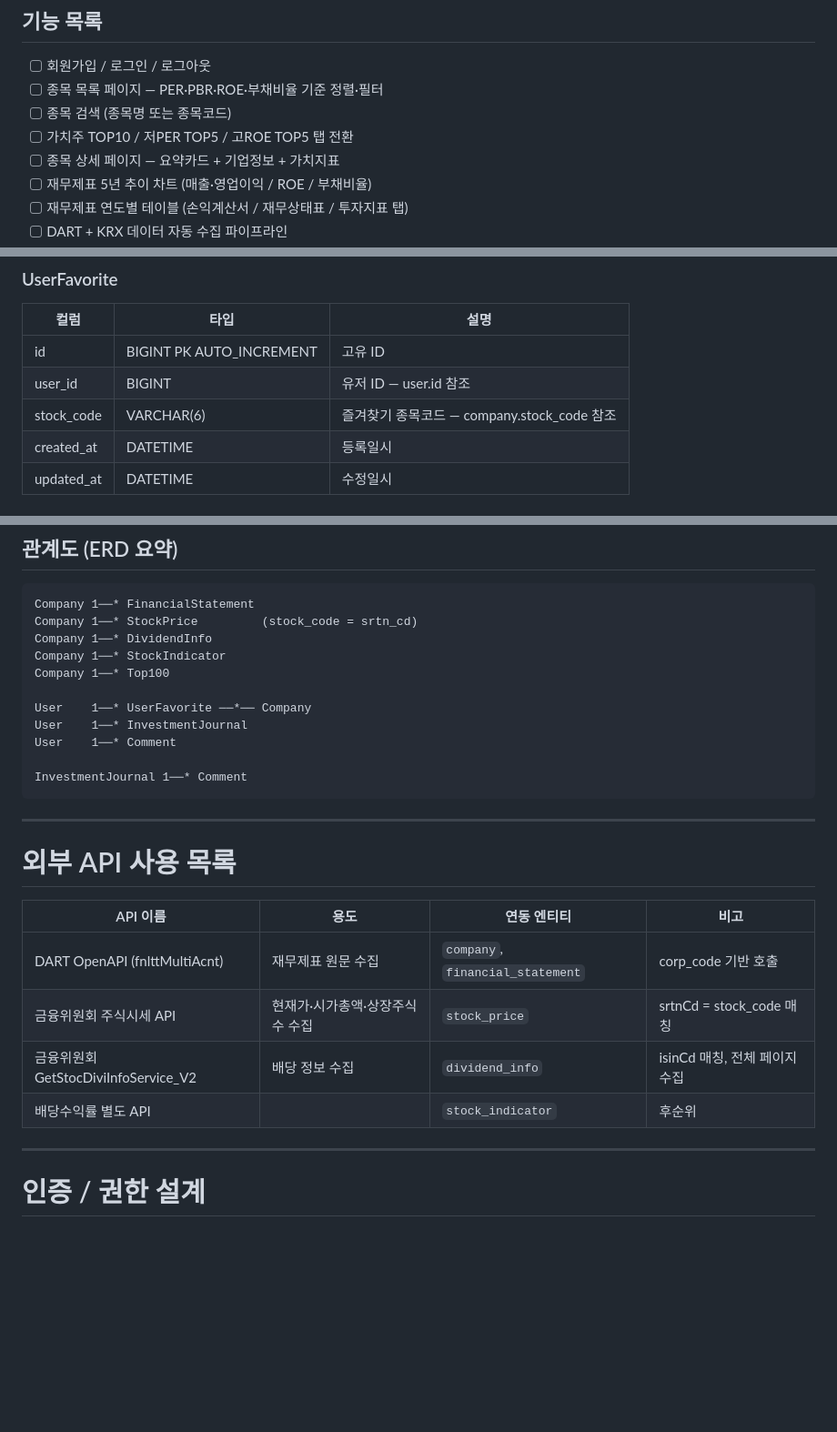
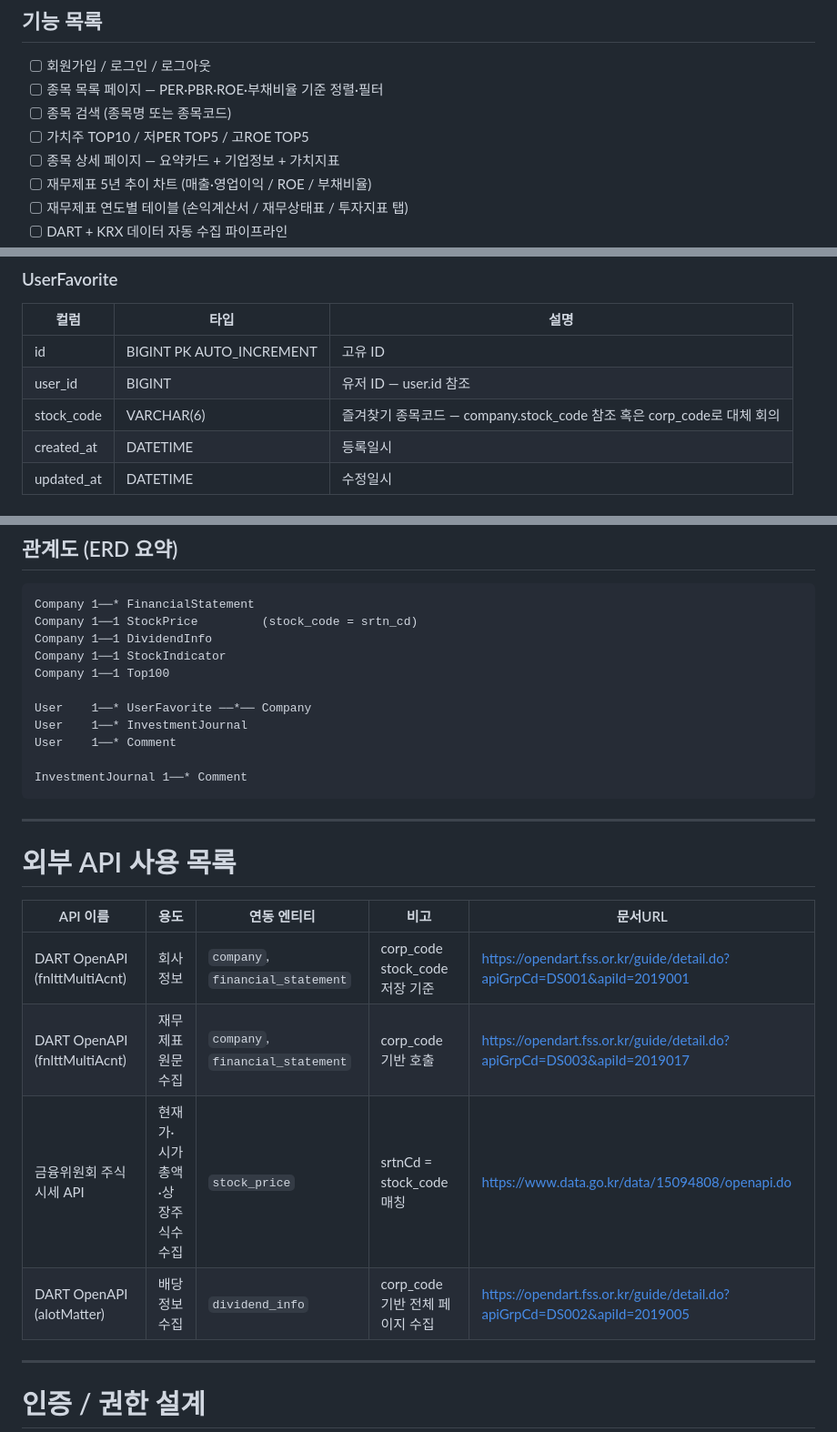
Before and after one commit to kinetas/project_p, a Markdown page: doc/db.md, 3 parts joined by grey strips. Shown at 91% size. Rendered like a GitHub page; blank space fills up the shorter version.

````diff
--- a/doc/db.md
+++ b/doc/db.md
@@ -26,7 +26,7 @@
 - [ ] 회원가입 / 로그인 / 로그아웃
 - [ ] 종목 목록 페이지 — PER·PBR·ROE·부채비율 기준 정렬·필터
 - [ ] 종목 검색 (종목명 또는 종목코드)
-- [ ] 가치주 TOP10 / 저PER TOP5 / 고ROE TOP5 탭 전환
+- [ ] 가치주 TOP10 / 저PER TOP5 / 고ROE TOP5
 - [ ] 종목 상세 페이지 — 요약카드 + 기업정보 + 가치지표
 - [ ] 재무제표 5년 추이 차트 (매출·영업이익 / ROE / 부채비율)
 - [ ] 재무제표 연도별 테이블 (손익계산서 / 재무상태표 / 투자지표 탭)
@@ -245,7 +230,7 @@
 |---|---|---|
 | id | BIGINT PK AUTO_INCREMENT | 고유 ID |
 | user_id | BIGINT | 유저 ID — user.id 참조 |
-| stock_code | VARCHAR(6) | 즐겨찾기 종목코드 — company.stock_code 참조 |
+| stock_code | VARCHAR(6) | 즐겨찾기 종목코드 — company.stock_code 참조 혹은 corp_code로 대체 회의|
 | created_at | DATETIME | 등록일시 |
 | updated_at | DATETIME | 수정일시 |
 
@@ -275,10 +260,10 @@
 
 ```
 Company 1──* FinancialStatement
-Company 1──* StockPrice         (stock_code = srtn_cd)
-Company 1──* DividendInfo
-Company 1──* StockIndicator
-Company 1──* Top100
+Company 1──1 StockPrice         (stock_code = srtn_cd)
+Company 1──1 DividendInfo
+Company 1──1 StockIndicator
+Company 1──1 Top100
 
 User    1──* UserFavorite ──*── Company
 User    1──* InvestmentJournal
@@ -291,12 +276,12 @@ InvestmentJournal 1──* Comment
 
 # 외부 API 사용 목록
 
-| API 이름 | 용도 | 연동 엔티티 | 비고 |
-|---|---|---|---|
-| DART OpenAPI (fnlttMultiAcnt) | 재무제표 원문 수집 | `company`, `financial_statement` | corp_code 기반 호출 |
-| 금융위원회 주식시세 API | 현재가·시가총액·상장주식수 수집 | `stock_price` | srtnCd = stock_code 매칭 |
-| 금융위원회 GetStocDiviInfoService_V2 | 배당 정보 수집 | `dividend_info` | isinCd 매칭, 전체 페이지 수집 |
-| 배당수익률 별도 API |  | `stock_indicator` | 후순위 |
+| API 이름 | 용도 | 연동 엔티티 | 비고 | 문서URL |
+|---|---|---|---|---|
+| DART OpenAPI (fnlttMultiAcnt) | 회사 정보 | `company`, `financial_statement` | corp_code stock_code 저장 기준 | https://opendart.fss.or.kr/guide/detail.do?apiGrpCd=DS001&apiId=2019001 |
+| DART OpenAPI (fnlttMultiAcnt) | 재무제표 원문 수집 | `company`, `financial_statement` | corp_code 기반 호출 | https://opendart.fss.or.kr/guide/detail.do?apiGrpCd=DS003&apiId=2019017 |
+| 금융위원회 주식시세 API | 현재가·시가총액·상장주식수 수집 | `stock_price` | srtnCd = stock_code 매칭 | https://www.data.go.kr/data/15094808/openapi.do |
+| DART OpenAPI (alotMatter) | 배당 정보 수집 | `dividend_info` | corp_code 기반 전체 페이지 수집 | https://opendart.fss.or.kr/guide/detail.do?apiGrpCd=DS002&apiId=2019005 |
 
 ---
 
````
Also changed, not shown: other parts of doc/db.md (+36 -51 lines).
